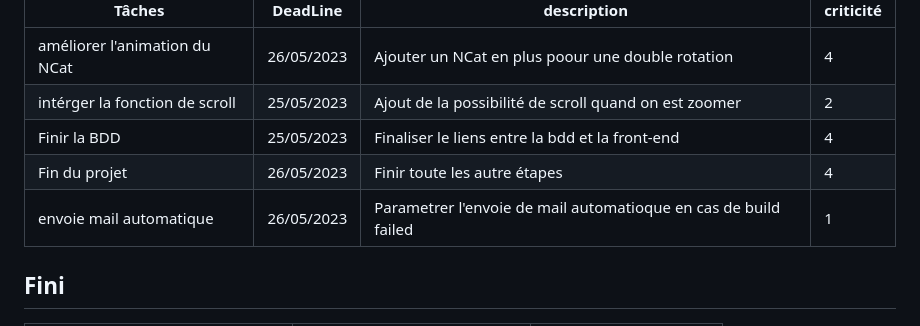
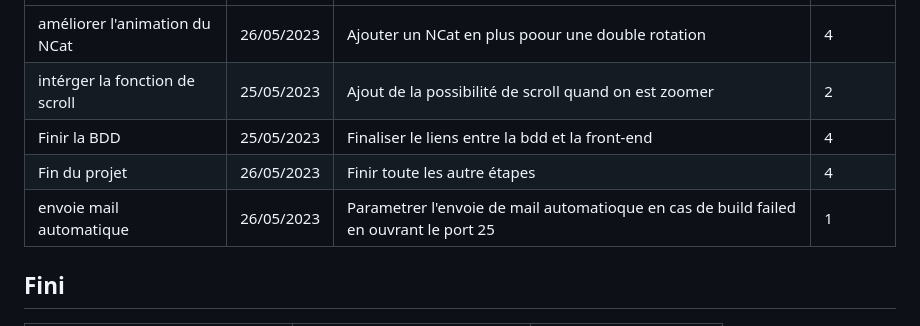
Before and after one commit to m00nl1ght27/QUALITE, a Markdown page: README.md, the part around the change. GitHub-like rendering.

```diff
--- a/README.md
+++ b/README.md
@@ -73,7 +73,7 @@ Nom des fonction :
 | intérger la fonction de scroll | 25/05/2023 | Ajout de la possibilité de scroll quand on est zoomer| 2 |
 | Finir la BDD                   | 25/05/2023 | Finaliser le liens entre la bdd et la front-end | 4|
 | Fin du projet                   | 26/05/2023 | Finir toute les autre étapes | 4 |
-| envoie mail automatique         | 26/05/2023 | Parametrer l'envoie de mail automatioque en cas de build failed |1|
+| envoie mail automatique         | 26/05/2023 | Parametrer l'envoie de mail automatioque en cas de build failed en ouvrant le port 25 |1|
 
 
 ## Fini
```
